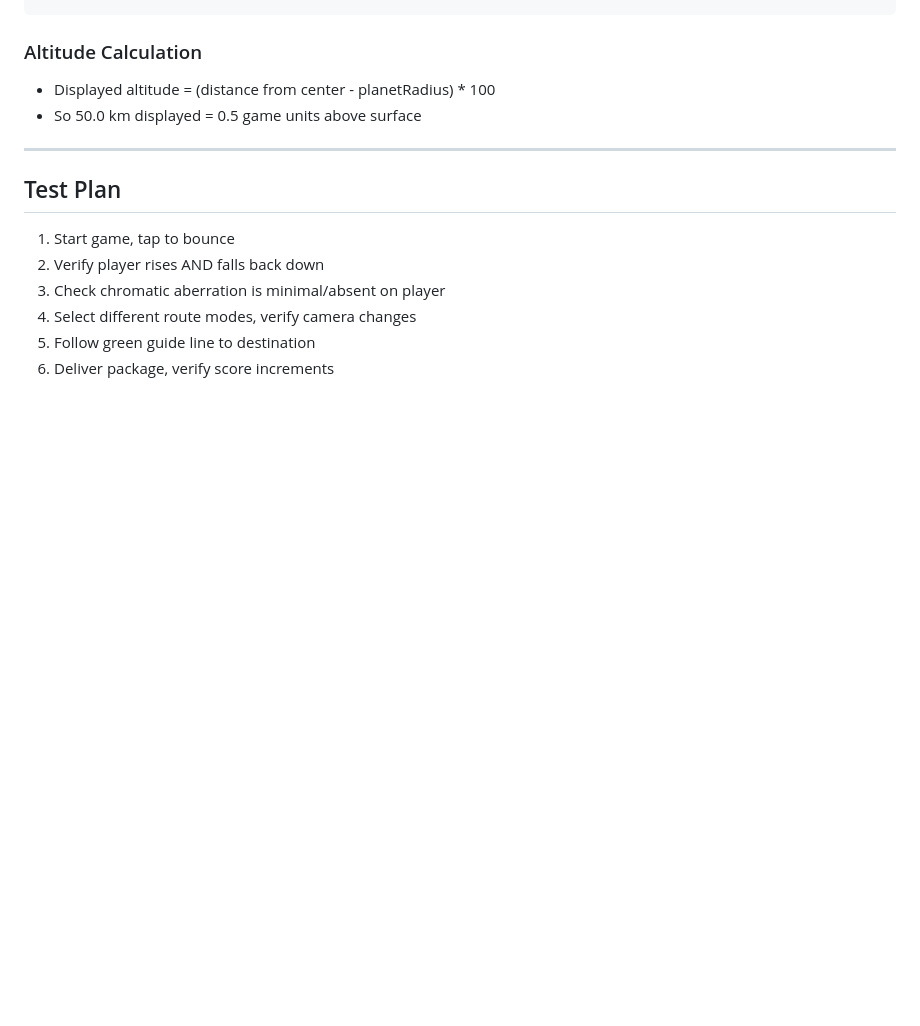
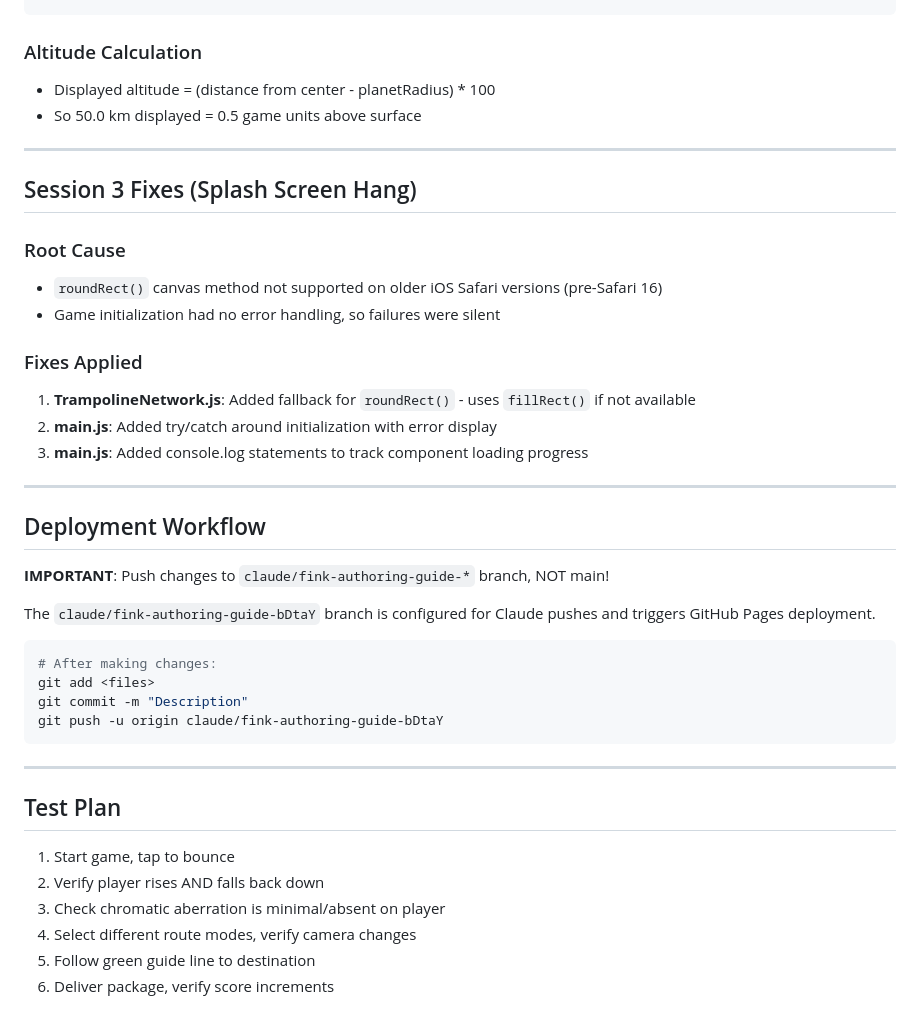
Before and after one commit to danbri/isle_of_glitch, a Markdown page: codes/globall/CLAUDE.md, the part around the change. Rendered like a GitHub page; blank space fills up the shorter version.

Commit message:
Update CLAUDE.md with Session 3 fixes and deployment workflow
- Document roundRect browser compatibility fix
- Add deployment workflow instructions (use feature branch, not main)
- Document error handling improvements

https://claude.ai/code/session_01YYuzGmQLTdGEEnpbgyibKW

````diff
--- a/codes/globall/CLAUDE.md
+++ b/codes/globall/CLAUDE.md
@@ -173,6 +173,34 @@ planetRadius: 10      // Game units
 
 ---
 
+## Session 3 Fixes (Splash Screen Hang)
+
+### Root Cause
+- `roundRect()` canvas method not supported on older iOS Safari versions (pre-Safari 16)
+- Game initialization had no error handling, so failures were silent
+
+### Fixes Applied
+1. **TrampolineNetwork.js**: Added fallback for `roundRect()` - uses `fillRect()` if not available
+2. **main.js**: Added try/catch around initialization with error display
+3. **main.js**: Added console.log statements to track component loading progress
+
+---
+
+## Deployment Workflow
+
+**IMPORTANT**: Push changes to `claude/fink-authoring-guide-*` branch, NOT main!
+
+The `claude/fink-authoring-guide-bDtaY` branch is configured for Claude pushes and triggers GitHub Pages deployment.
+
+```bash
+# After making changes:
+git add <files>
+git commit -m "Description"
+git push -u origin claude/fink-authoring-guide-bDtaY
+```
+
+---
+
 ## Test Plan
 
 1. Start game, tap to bounce
````
